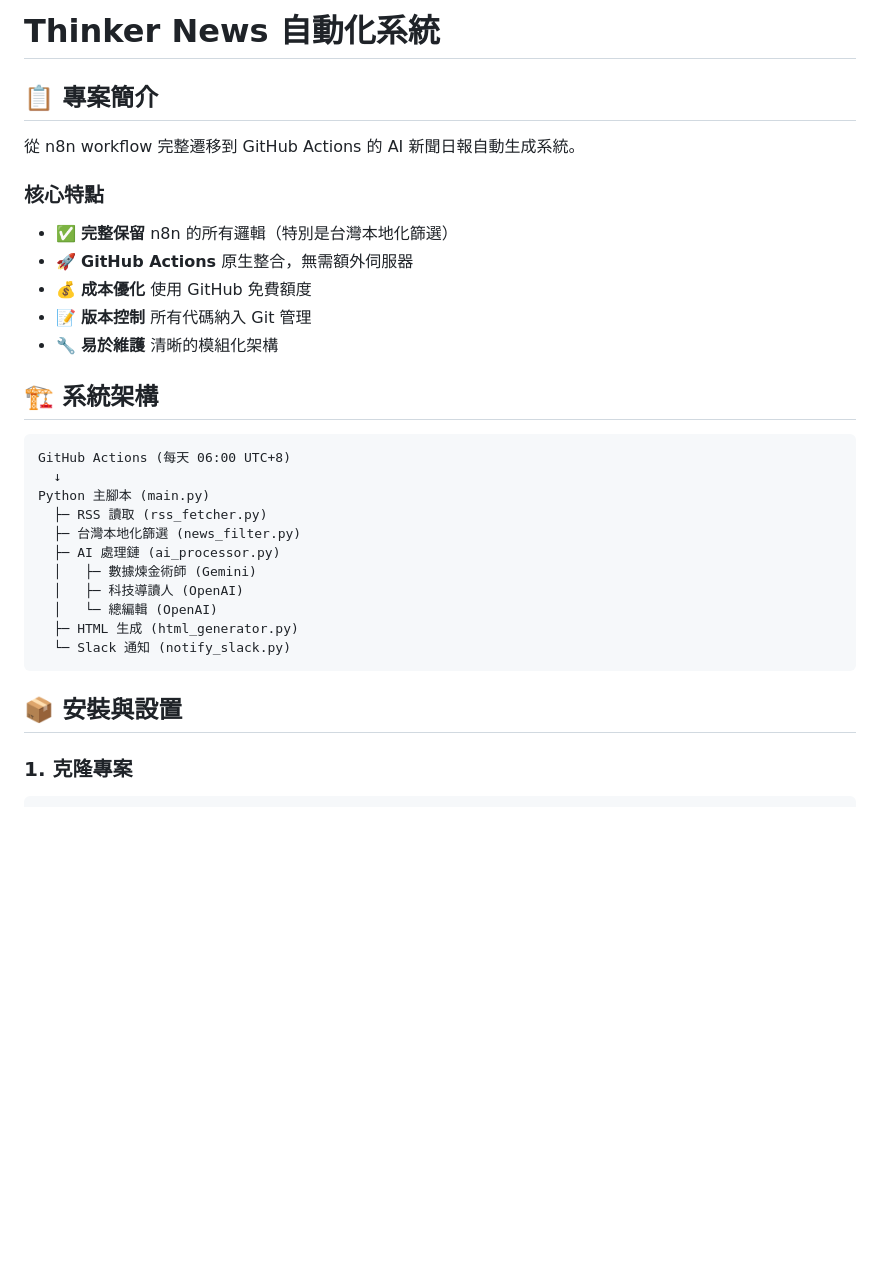
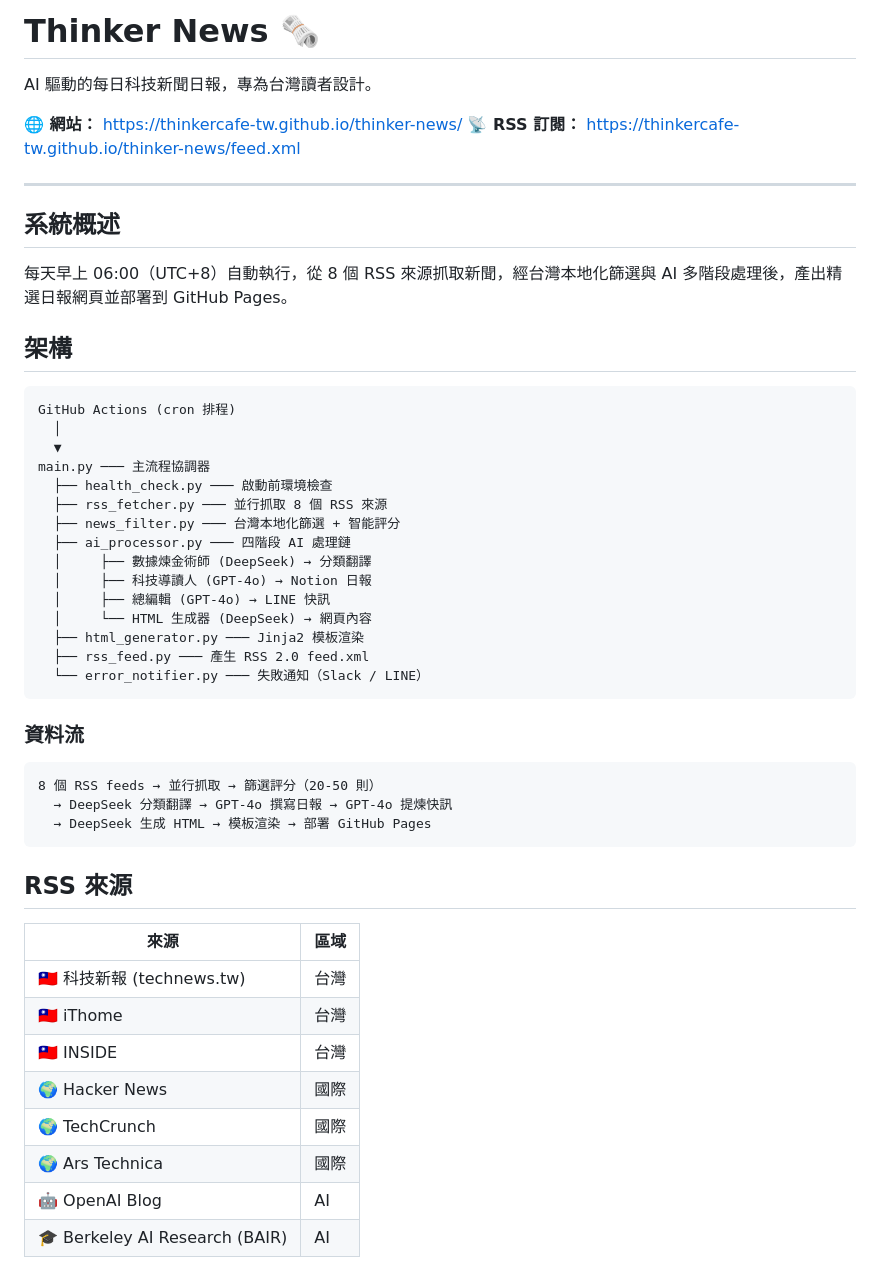
Before and after one commit to ThinkerCafe-tw/thinker-news, a Markdown page: README.md, the part around one of its changes. Drawn GitHub-style; blank space fills up the shorter version.

````diff
--- a/README.md
+++ b/README.md
@@ -1,33 +1,54 @@
-# Thinker News 自動化系統
+# Thinker News 🗞️
 
-## 📋 專案簡介
+AI 驅動的每日科技新聞日報，專為台灣讀者設計。
 
-從 n8n workflow 完整遷移到 GitHub Actions 的 AI 新聞日報自動生成系統。
+**🌐 網站：** https://thinkercafe-tw.github.io/thinker-news/
+**📡 RSS 訂閱：** https://thinkercafe-tw.github.io/thinker-news/feed.xml
 
-### 核心特點
+---
 
-- ✅ **完整保留** n8n 的所有邏輯（特別是台灣本地化篩選）
-- 🚀 **GitHub Actions** 原生整合，無需額外伺服器
-- 💰 **成本優化** 使用 GitHub 免費額度
-- 📝 **版本控制** 所有代碼納入 Git 管理
-- 🔧 **易於維護** 清晰的模組化架構
+## 系統概述
 
-## 🏗️ 系統架構
+每天早上 06:00（UTC+8）自動執行，從 8 個 RSS 來源抓取新聞，經台灣本地化篩選與 AI 多階段處理後，產出精選日報網頁並部署到 GitHub Pages。
+
+## 架構
 
 ```
-GitHub Actions (每天 06:00 UTC+8)
-  ↓
-Python 主腳本 (main.py)
-  ├─ RSS 讀取 (rss_fetcher.py)
-  ├─ 台灣本地化篩選 (news_filter.py)
-  ├─ AI 處理鏈 (ai_processor.py)
-  │   ├─ 數據煉金術師 (Gemini)
-  │   ├─ 科技導讀人 (OpenAI)
-  │   └─ 總編輯 (OpenAI)
-  ├─ HTML 生成 (html_generator.py)
-  └─ Slack 通知 (notify_slack.py)
+GitHub Actions (cron 排程)
+  │
+  ▼
+main.py ─── 主流程協調器
+  ├── health_check.py ─── 啟動前環境檢查
+  ├── rss_fetcher.py ─── 並行抓取 8 個 RSS 來源
+  ├── news_filter.py ─── 台灣本地化篩選 + 智能評分
+  ├── ai_processor.py ─── 四階段 AI 處理鏈
+  │     ├── 數據煉金術師 (DeepSeek) → 分類翻譯
+  │     ├── 科技導讀人 (GPT-4o) → Notion 日報
+  │     ├── 總編輯 (GPT-4o) → LINE 快訊
+  │     └── HTML 生成器 (DeepSeek) → 網頁內容
+  ├── html_generator.py ─── Jinja2 模板渲染
+  ├── rss_feed.py ─── 產生 RSS 2.0 feed.xml
+  └── error_notifier.py ─── 失敗通知（Slack / LINE）
 ```
 
-## 📦 安裝與設置
+### 資料流
 
-### 1. 克隆專案
+```
+8 個 RSS feeds → 並行抓取 → 篩選評分（20-50 則）
+  → DeepSeek 分類翻譯 → GPT-4o 撰寫日報 → GPT-4o 提煉快訊
+  → DeepSeek 生成 HTML → 模板渲染 → 部署 GitHub Pages
+```
+
+## RSS 來源
+
+| 來源 | 區域 |
+|------|------|
+| 🇹🇼 科技新報 (technews.tw) | 台灣 |
+| 🇹🇼 iThome | 台灣 |
+| 🇹🇼 INSIDE | 台灣 |
+| 🌍 Hacker News | 國際 |
+| 🌍 TechCrunch | 國際 |
+| 🌍 Ars Technica | 國際 |
+| 🤖 OpenAI Blog | AI |
+| 🎓 Berkeley AI Research (BAIR) | AI |
+
````
Also changed, not shown: other parts of README.md (+77 -197 lines).
